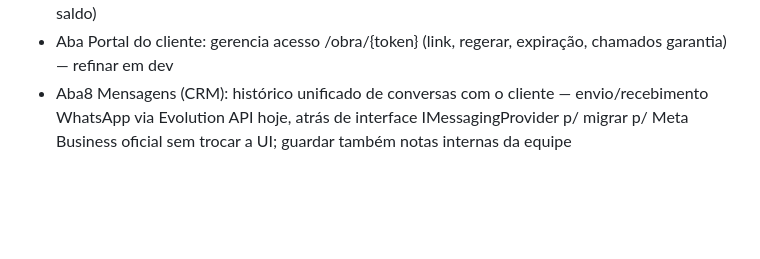
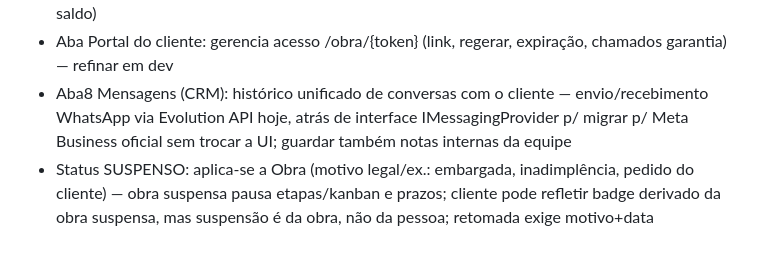
Before and after one commit to guelfi/HakoInteriores, a Markdown page: SPEC-BACKEND.md, the part around the change. GitHub-like rendering; blank space fills up the shorter version.

Commit message:
spec: status suspenso na obra (embargo/motivo legal) com reflexo no cliente

```diff
--- a/SPEC-BACKEND.md
+++ b/SPEC-BACKEND.md
@@ -223,3 +223,4 @@ Card = `Negociacao`, nunca a pessoa diretamente. Uma pessoa pode ter N negociaç
 - Aba7 Financeiro: budget total (soma valorContrato das obras) + extrato de recebimentos/pagamentos ligados ao cliente (parcelas por obra, status pago|pendente|vencido, saldo)
 - Aba Portal do cliente: gerencia acesso /obra/{token} (link, regerar, expiração, chamados garantia) — refinar em dev
 - Aba8 Mensagens (CRM): histórico unificado de conversas com o cliente — envio/recebimento WhatsApp via Evolution API hoje, atrás de interface IMessagingProvider p/ migrar p/ Meta Business oficial sem trocar a UI; guardar também notas internas da equipe
+- Status SUSPENSO: aplica-se a Obra (motivo legal/ex.: embargada, inadimplência, pedido do cliente) — obra suspensa pausa etapas/kanban e prazos; cliente pode refletir badge derivado da obra suspensa, mas suspensão é da obra, não da pessoa; retomada exige motivo+data
```
